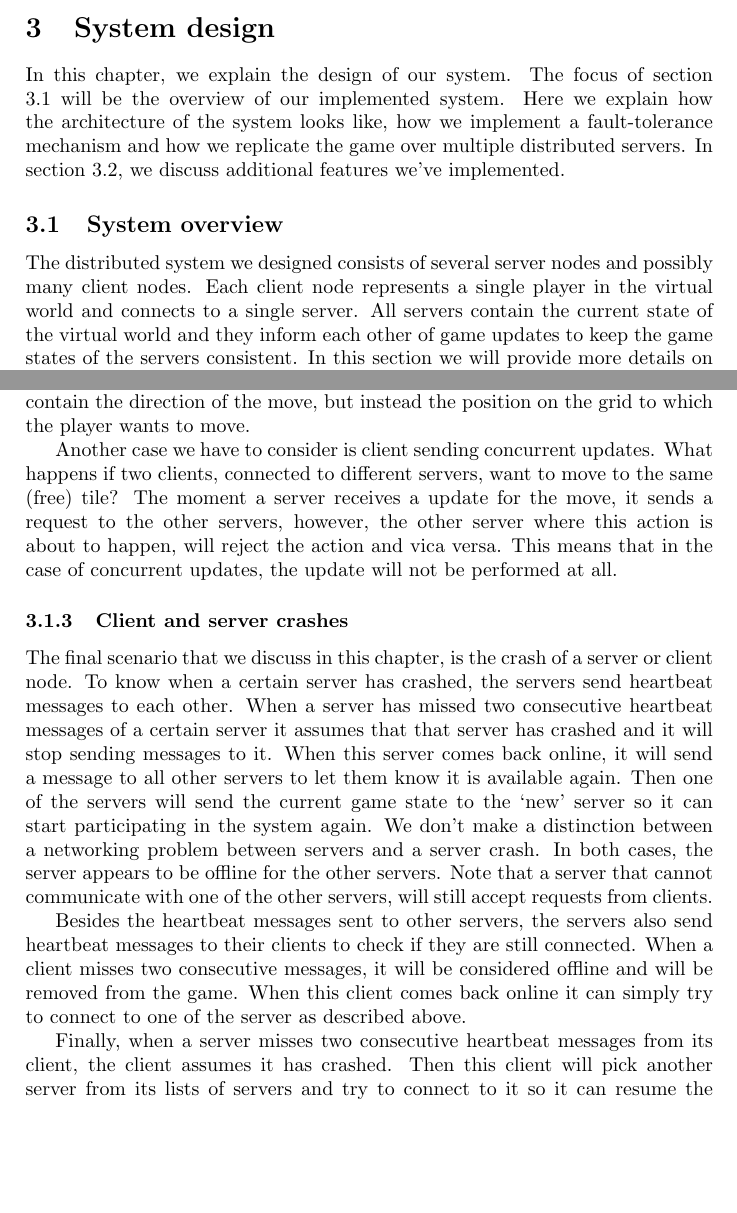
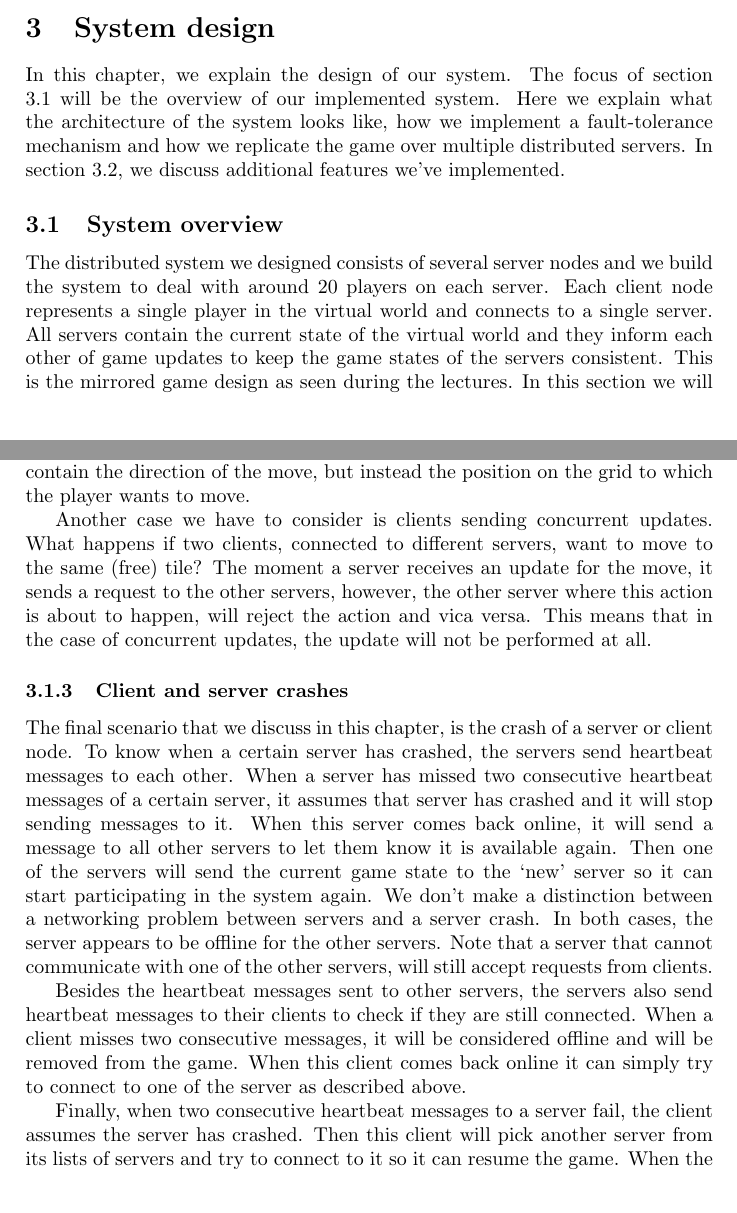
Before and after one commit to lfdversluis/FDDG, a LaTeX document (report/report.tex, which reads report/design.tex): two parts of pages 2 and 4 of 6, joined at a grey line, cut so that both start at the same text, the shorter picture padded with empty space. Compiled offline with pdfLaTeX.

Commit message:
Updated the report according to feedback

```diff
--- a/report/design.tex
+++ b/report/design.tex
@@ -1,8 +1,8 @@
 \section{System design}
-In this chapter, we explain the design of our system. The focus of section \ref{sec:system_overview} will be the overview of our implemented system. Here we explain how the architecture of the system looks like, how we implement a fault-tolerance mechanism and how we replicate the game over multiple distributed servers. In section \ref{sec:additional_features}, we discuss additional features we've implemented.
+In this chapter, we explain the design of our system. The focus of section \ref{subsec:system_overview} will be the overview of our implemented system. Here we explain what the architecture of the system looks like, how we implement a fault-tolerance mechanism and how we replicate the game over multiple distributed servers. In section \ref{subsec:additional_features}, we discuss additional features we've implemented.
 
 \subsection{System overview}
-\label{sec:system_overview}
-The distributed system we designed consists of several server nodes and possibly many client nodes. Each client node represents a single player in the virtual world and connects to a single server. All servers contain the current state of the virtual world and they inform each other of game updates to keep the game states of the servers consistent. In this section we will provide more details on the design of the system by describing what happens within the system in the possible scenarios. In section \ref{sec:disconnecting_clients} we discuss the scenario of clients connecting and disconnecting. In section \ref{sec:clients_actions} we explain the process of clients performing actions such as healing, moving and attacking dragons. Finally, we explain how we handle client and server crashes in section \ref{sec:client_server_crashes}.
+\label{subsec:system_overview}
+The distributed system we designed consists of several server nodes and we build the system to deal with around 20 players on each server. Each client node represents a single player in the virtual world and connects to a single server. All servers contain the current state of the virtual world and they inform each other of game updates to keep the game states of the servers consistent. This is the mirrored game design as seen during the lectures. In this section we will provide more details on the design of the system by describing what happens within the system in the possible scenarios. In section \ref{subsubsec:disconnecting_clients} we discuss the scenario of clients connecting and disconnecting. In section \ref{subsubsec:clients_actions} we explain the process of clients performing actions such as healing, moving and attacking dragons. Finally, we explain how we handle client and server crashes in section \ref{subsubsec:client_server_crashes}.
 
 \subsubsection{(Dis)connecting clients}
@@ -27,22 +27,22 @@ This process of clients performing actions is visualized in Figure \ref{update_d
 
 This process of sending requests and acknowledgments is necessary to keep the game state consistent across all servers and therefore also all clients. Moreover, this process is also resilient against lost messages. When the client request (1) is lost, the action will simply not be performed. The same holds when one or more of the server requests (2) or acknowledgments (3) get lost. When one of the messages sent in step (4) gets lost, the action will still be performed, making the game state in the server to which the message was send (as well as its clients) inconsistent with the other servers. However, this inconsistency is only temporary as the next action of the same client will repair the missed update. This is the case because for instance the requests for a move do not contain the direction of the move, but instead the position on the grid to which the player wants to move.
 
-Another case we have to consider is client sending concurrent updates. What happens if two clients, connected to different servers, want to move to the same (free) tile? The moment a server receives a update for the move, it sends a request to the other servers, however, the other server where this action is about to happen, will reject the action and vica versa. This means that in the case of concurrent updates, the update will not be performed at all.
+Another case we have to consider is clients sending concurrent updates. What happens if two clients, connected to different servers, want to move to the same (free) tile? The moment a server receives an update for the move, it sends a request to the other servers, however, the other server where this action is about to happen, will reject the action and vica versa. This means that in the case of concurrent updates, the update will not be performed at all.
 
 \begin{figure}[h!]
   \centering
     \includegraphics[width=\textwidth]{diagrams/game-update}
 
   \caption{A client sending an update to a server}
-  \label{update_diagram}
+  \label{fig:update_diagram}
 \end{figure}
 
 \subsubsection{Client and server crashes}
-\label{sec:client_server_crashes}
-The final scenario that we discuss in this chapter, is the crash of a server or client node. To know when a certain server has crashed, the servers send heartbeat messages to each other. When a server has missed two consecutive heartbeat messages of a certain server it assumes that that server has crashed and it will stop sending messages to it. When this server comes back online, it will send a message to all other servers to let them know it is available again. Then one of the servers will send the current game state to the `new' server so it can start participating in the system again. We don't make a distinction between a networking problem between servers and a server crash. In both cases, the server appears to be offline for the other servers. Note that a server that cannot communicate with one of the other servers, will still accept requests from clients.
+\label{subsubsec:client_server_crashes}
+The final scenario that we discuss in this chapter, is the crash of a server or client node. To know when a certain server has crashed, the servers send heartbeat messages to each other. When a server has missed two consecutive heartbeat messages of a certain server, it assumes that server has crashed and it will stop sending messages to it. When this server comes back online, it will send a message to all other servers to let them know it is available again. Then one of the servers will send the current game state to the `new' server so it can start participating in the system again. We don't make a distinction between a networking problem between servers and a server crash. In both cases, the server appears to be offline for the other servers. Note that a server that cannot communicate with one of the other servers, will still accept requests from clients.
 
 Besides the heartbeat messages sent to other servers, the servers also send heartbeat messages to their clients to check if they are still connected. When a client misses two consecutive messages, it will be considered offline and will be removed from the game. When this client comes back online it can simply try to connect to one of the server as described above.
 
-Finally, when a server misses two consecutive heartbeat messages from its client, the client assumes it has crashed. Then this client will pick another server from its lists of servers and try to connect to it so it can resume the game. When the client has successfully reconnected, the player is added on a random position in the field again.
+Finally, when two consecutive heartbeat messages to a server fail, the client assumes the server has crashed. Then this client will pick another server from its lists of servers and try to connect to it so it can resume the game. When the client has successfully reconnected, the player is added on a random position in the field again.
 
 \subsection{Additional System Features}
```
Also changed, not shown: report/design.tex (14 more changed lines).
